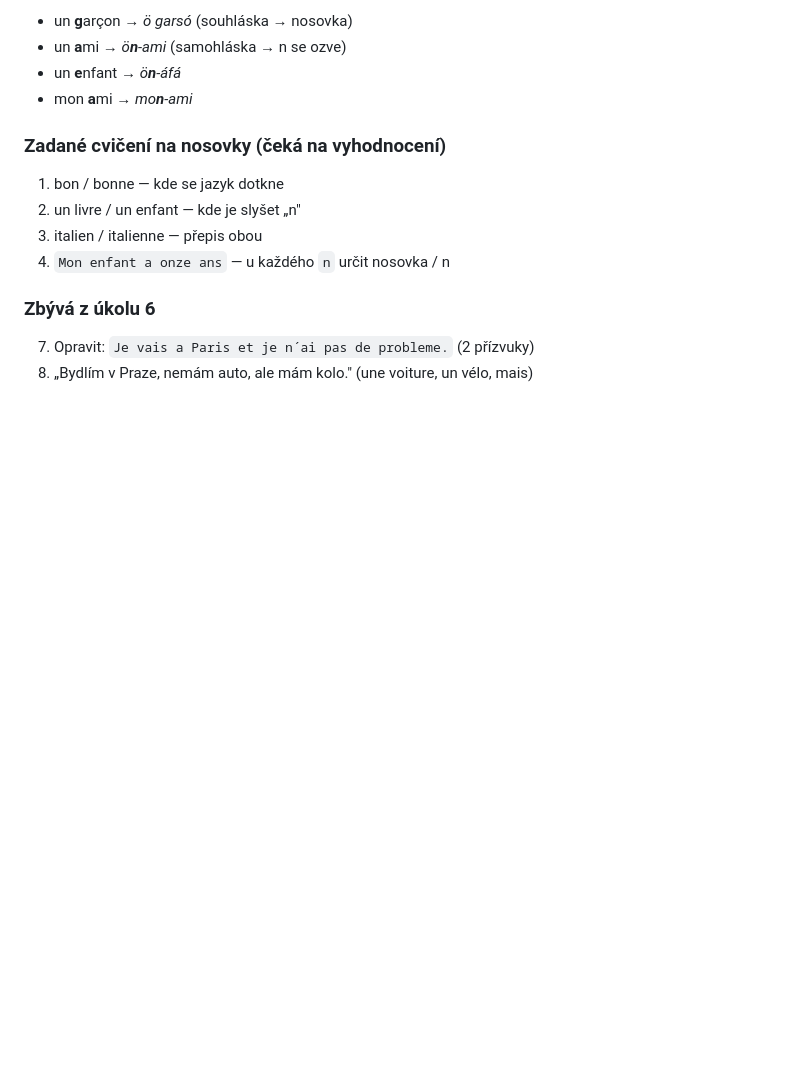
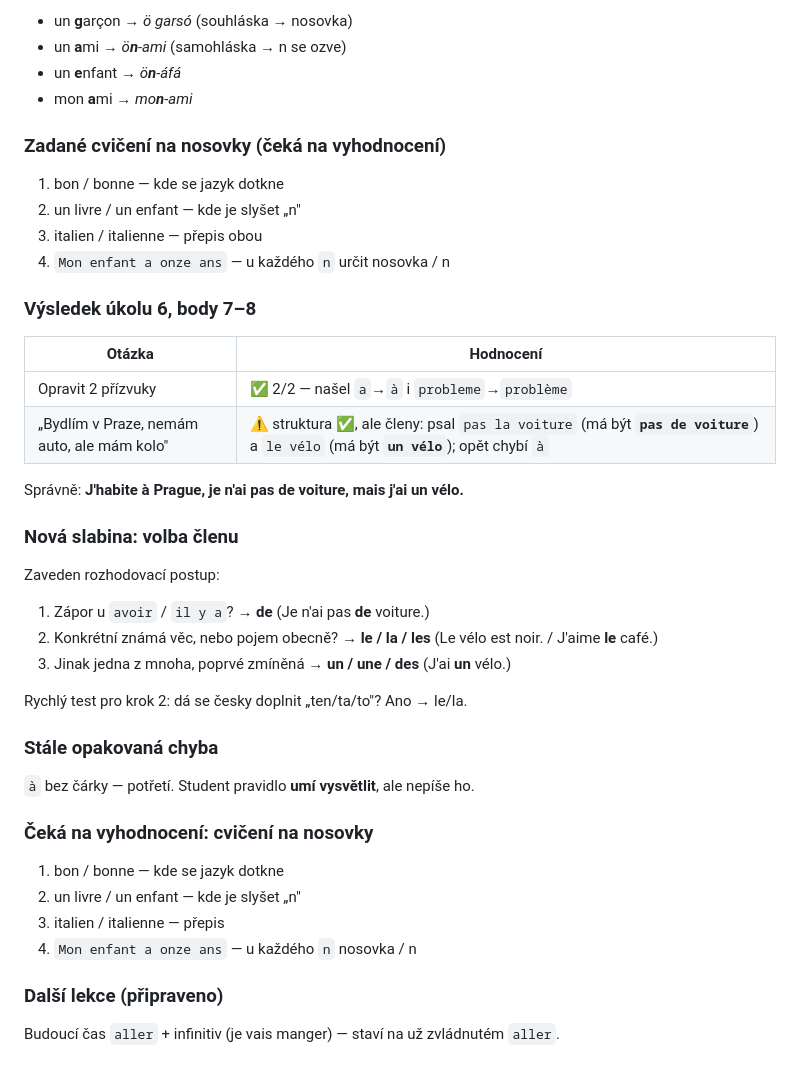
Before and after one commit to MaresITEMSHOPBOT/MaresBotShop, a Markdown page: francouzstina/postup.md, the part around the change. Rendered like a GitHub page; blank space fills up the shorter version.

Commit message:
Record lesson 6 results and add article decision procedure
Exercise 6 finished: accents identified correctly, but article choice
slipped (pas la voiture, le velo). Add a three-step decision procedure
for de / definite / indefinite articles and note the recurring missing
grave accent on a.

Co-Authored-By: Claude Opus 5 <noreply@anthropic.com>
Claude-Session: https://claude.ai/code/session_01GjZquvPAKqcejuPjdMpaFc

```diff
--- a/francouzstina/postup.md
+++ b/francouzstina/postup.md
@@ -439,6 +439,31 @@ Platí i **přes mezeru mezi slovy**, což byl studentův hlavní slepý bod:
 3. italien / italienne — přepis obou
 4. `Mon enfant a onze ans` — u každého `n` určit nosovka / n
 
-### Zbývá z úkolu 6
-7. Opravit: `Je vais a Paris et je n´ai pas de probleme.` (2 přízvuky)
-8. „Bydlím v Praze, nemám auto, ale mám kolo." (une voiture, un vélo, mais)
+### Výsledek úkolu 6, body 7–8
+| Otázka | Hodnocení |
+|---|---|
+| Opravit 2 přízvuky | ✅ 2/2 — našel `a`→`à` i `probleme`→`problème` |
+| „Bydlím v Praze, nemám auto, ale mám kolo" | ⚠️ struktura ✅, ale členy: psal `pas la voiture` (má být **`pas de voiture`**) a `le vélo` (má být **`un vélo`**); opět chybí `à` |
+
+Správně: **J'habite à Prague, je n'ai pas de voiture, mais j'ai un vélo.**
+
+### Nová slabina: volba členu
+Zaveden rozhodovací postup:
+1. Zápor u `avoir` / `il y a`? → **de** (Je n'ai pas **de** voiture.)
+2. Konkrétní známá věc, nebo pojem obecně? → **le / la / les**
+   (Le vélo est noir. / J'aime **le** café.)
+3. Jinak jedna z mnoha, poprvé zmíněná → **un / une / des** (J'ai **un** vélo.)
+
+Rychlý test pro krok 2: dá se česky doplnit „ten/ta/to"? Ano → le/la.
+
+### Stále opakovaná chyba
+`à` bez čárky — potřetí. Student pravidlo **umí vysvětlit**, ale nepíše ho.
+
+### Čeká na vyhodnocení: cvičení na nosovky
+1. bon / bonne — kde se jazyk dotkne
+2. un livre / un enfant — kde je slyšet „n"
+3. italien / italienne — přepis
+4. `Mon enfant a onze ans` — u každého `n` nosovka / n
+
+### Další lekce (připraveno)
+Budoucí čas `aller` + infinitiv (je vais manger) — staví na už zvládnutém `aller`.
```
